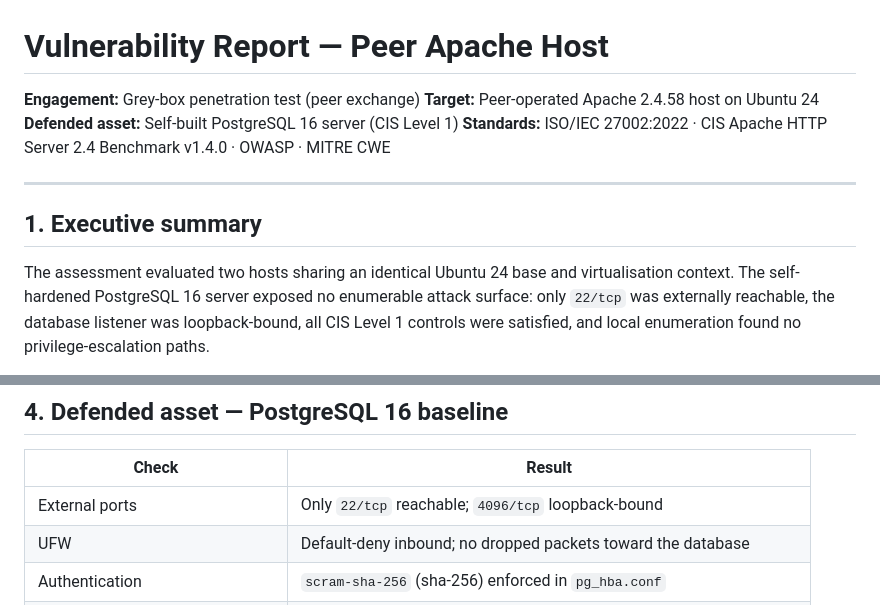
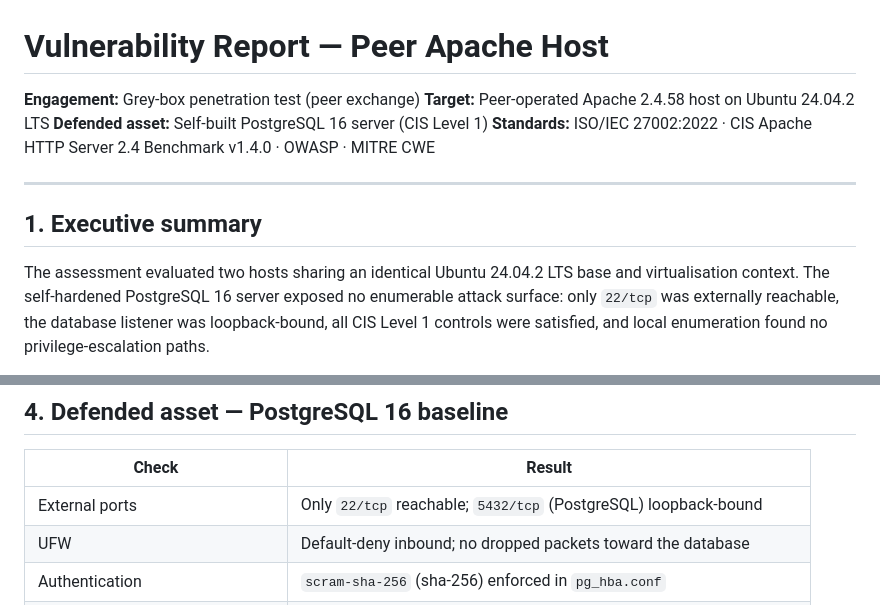
Before and after one commit to rootdrifter/spectre, a Markdown page: findings/vulnerability-report.md, 2 parts joined by grey strips. GitHub-like rendering.

```diff
--- a/findings/vulnerability-report.md
+++ b/findings/vulnerability-report.md
@@ -1,7 +1,7 @@
 # Vulnerability Report — Peer Apache Host
 
 **Engagement:** Grey-box penetration test (peer exchange)
-**Target:** Peer-operated Apache 2.4.58 host on Ubuntu 24
+**Target:** Peer-operated Apache 2.4.58 host on Ubuntu 24.04.2 LTS
 **Defended asset:** Self-built PostgreSQL 16 server (CIS Level 1)
 **Standards:** ISO/IEC 27002:2022 · CIS Apache HTTP Server 2.4 Benchmark v1.4.0 · OWASP · MITRE CWE
 
@@ -9,7 +9,7 @@
 
 ## 1. Executive summary
 
-The assessment evaluated two hosts sharing an identical Ubuntu 24 base and virtualisation
+The assessment evaluated two hosts sharing an identical Ubuntu 24.04.2 LTS base and virtualisation
 context. The self-hardened PostgreSQL 16 server exposed no enumerable attack surface: only
 `22/tcp` was externally reachable, the database listener was loopback-bound, all CIS Level 1
 controls were satisfied, and local enumeration found no privilege-escalation paths.
@@ -51,7 +51,7 @@ Severity uses the OWASP qualitative likelihood × impact model.
 
 | Check | Result |
 |-------|--------|
-| External ports | Only `22/tcp` reachable; `4096/tcp` loopback-bound |
+| External ports | Only `22/tcp` reachable; `5432/tcp` (PostgreSQL) loopback-bound |
 | UFW | Default-deny inbound; no dropped packets toward the database |
 | Authentication | `scram-sha-256` (sha-256) enforced in `pg_hba.conf` |
 | Privilege | Least-privilege role; default `postgres` superuser password invalidated |
```
Also changed, not shown: README.md (+3 -3 lines).
